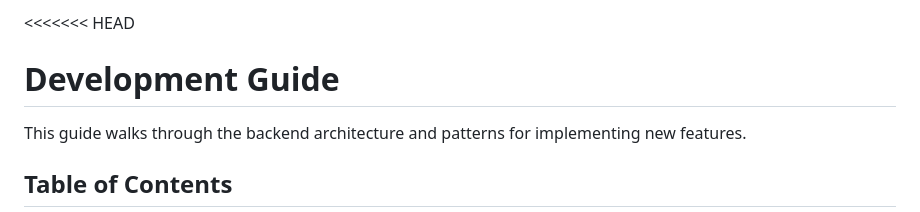
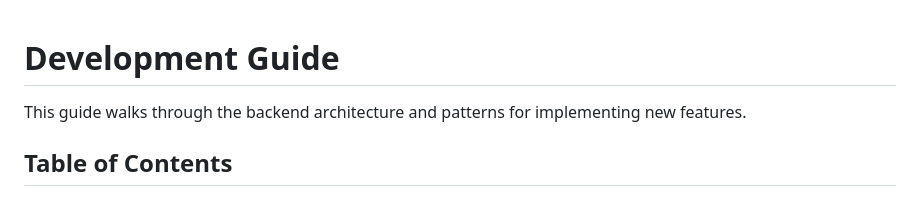
Before and after one commit to HDR3604/HelpDeskRostering, a Markdown page: apps/backend/DEVELOPMENT.md, the part around the change. Drawn GitHub-style.

Commit message:
Update apps/backend/DEVELOPMENT.md
Co-authored-by: Copilot <175728472+Copilot@users.noreply.github.com>

```diff
--- a/apps/backend/DEVELOPMENT.md
+++ b/apps/backend/DEVELOPMENT.md
@@ -1,4 +1,3 @@
-<<<<<<< HEAD
 # Development Guide
 
 This guide walks through the backend architecture and patterns for implementing new features.
```
